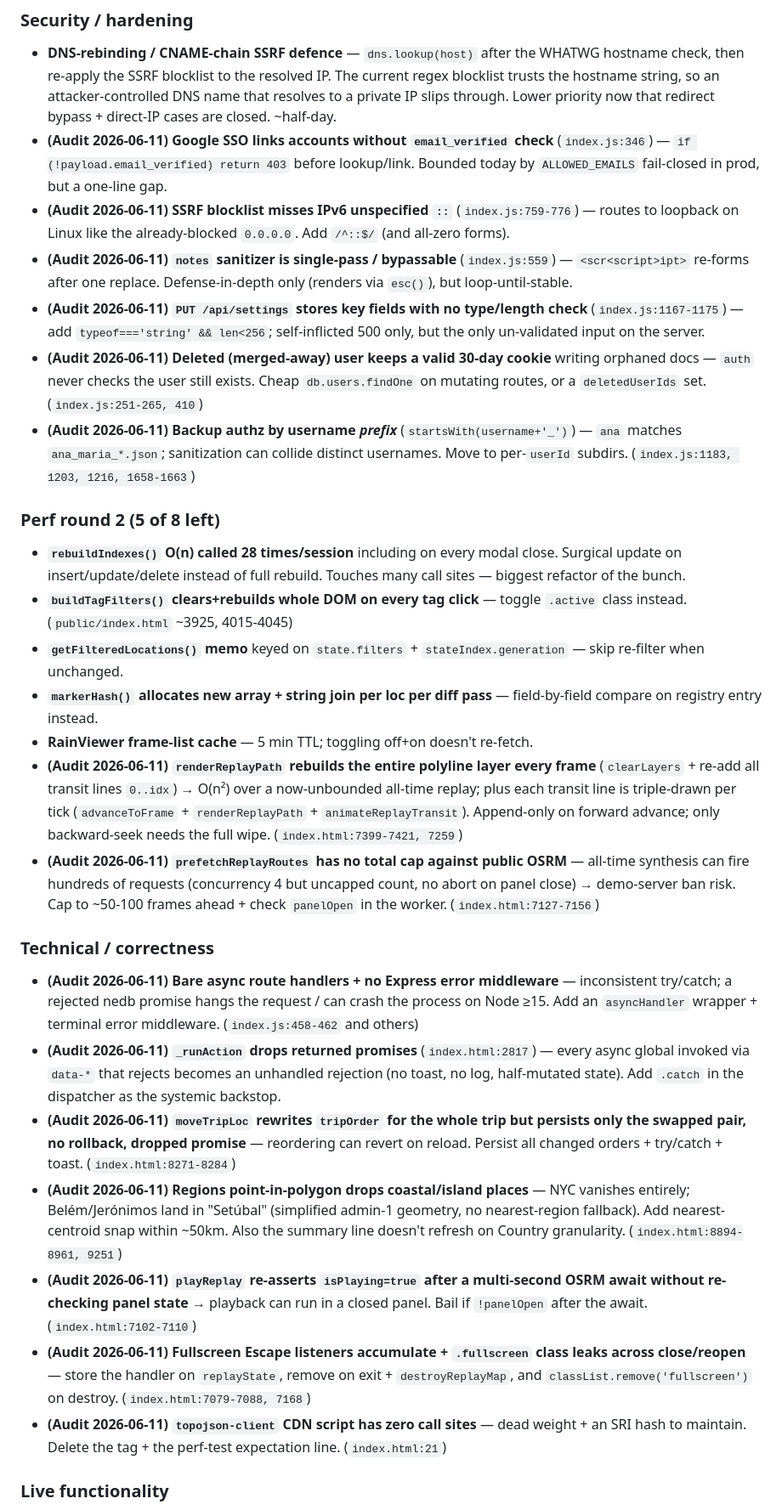
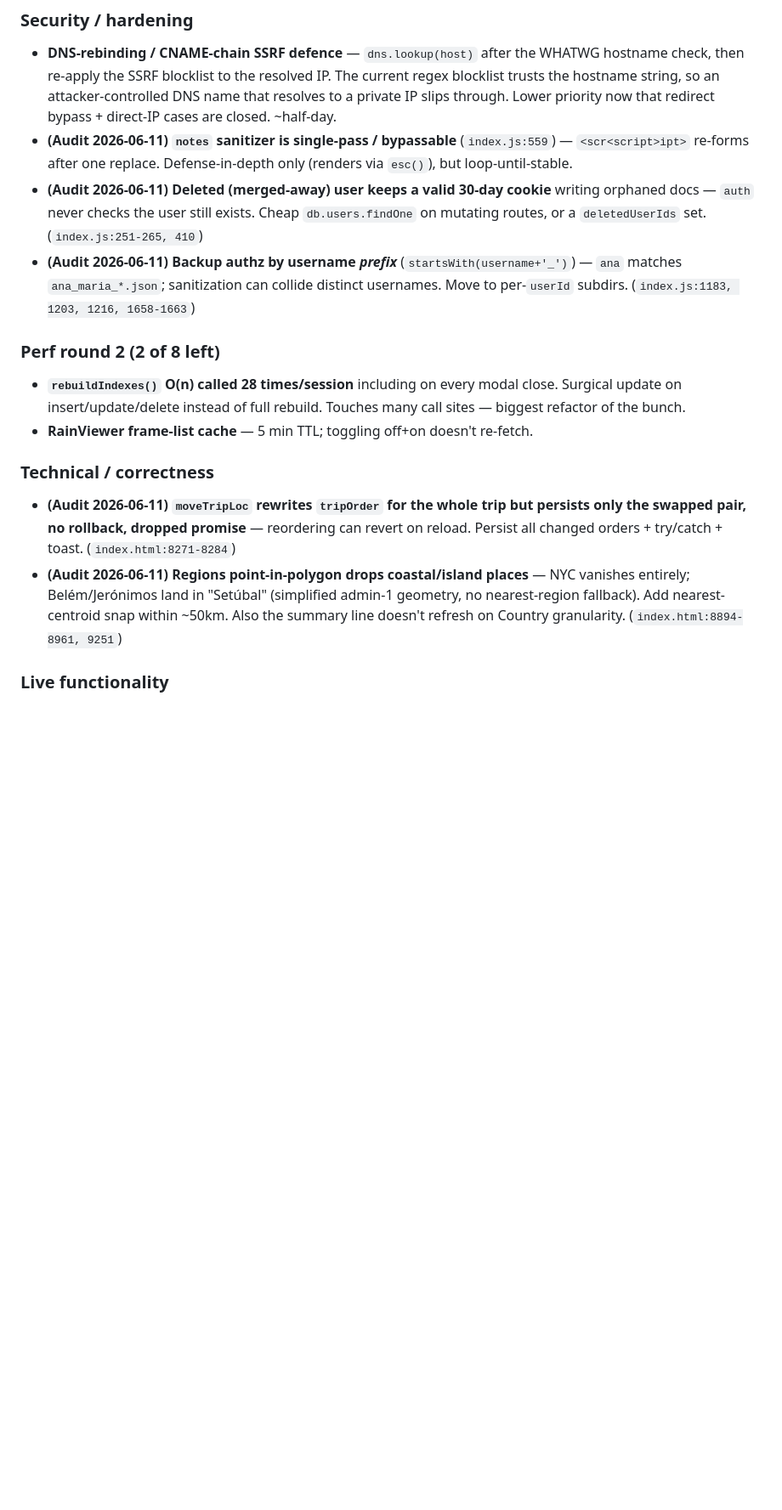
Before and after one commit to pedrofreitascampos/history-map, a Markdown page: roadmap.md, the part around one of its changes. Shown at 85% size. Drawn GitHub-style; blank space fills up the shorter version.

Commit message:
roadmap: close perf-security batch (14 items), update status to 1112 jest

```diff
--- a/roadmap.md
+++ b/roadmap.md
@@ -29,32 +30,19 @@ Active backlog. Grouped by theme; small-effort items first within each section.
 ### Security / hardening
 
 - **DNS-rebinding / CNAME-chain SSRF defence** — `dns.lookup(host)` after the WHATWG hostname check, then re-apply the SSRF blocklist to the resolved IP. The current regex blocklist trusts the hostname string, so an attacker-controlled DNS name that resolves to a private IP slips through. Lower priority now that redirect bypass + direct-IP cases are closed. ~half-day.
-- **(Audit 2026-06-11) Google SSO links accounts without `email_verified` check** (`index.js:346`) — `if (!payload.email_verified) return 403` before lookup/link. Bounded today by `ALLOWED_EMAILS` fail-closed in prod, but a one-line gap.
-- **(Audit 2026-06-11) SSRF blocklist misses IPv6 unspecified `::`** (`index.js:759-776`) — routes to loopback on Linux like the already-blocked `0.0.0.0`. Add `/^::$/` (and all-zero forms).
 - **(Audit 2026-06-11) `notes` sanitizer is single-pass / bypassable** (`index.js:559`) — `<scr<script>ipt>` re-forms after one replace. Defense-in-depth only (renders via `esc()`), but loop-until-stable.
-- **(Audit 2026-06-11) `PUT /api/settings` stores key fields with no type/length check** (`index.js:1167-1175`) — add `typeof==='string' && len<256`; self-inflicted 500 only, but the only un-validated input on the server.
 - **(Audit 2026-06-11) Deleted (merged-away) user keeps a valid 30-day cookie** writing orphaned docs — `auth` never checks the user still exists. Cheap `db.users.findOne` on mutating routes, or a `deletedUserIds` set. (`index.js:251-265, 410`)
 - **(Audit 2026-06-11) Backup authz by username *prefix*** (`startsWith(username+'_')`) — `ana` matches `ana_maria_*.json`; sanitization can collide distinct usernames. Move to per-`userId` subdirs. (`index.js:1183, 1203, 1216, 1658-1663`)
 
-### Perf round 2 (5 of 8 left)
+### Perf round 2 (2 of 8 left)
 
 - **`rebuildIndexes()` O(n) called 28 times/session** including on every modal close. Surgical update on insert/update/delete instead of full rebuild. Touches many call sites — biggest refactor of the bunch.
-- **`buildTagFilters()` clears+rebuilds whole DOM on every tag click** — toggle `.active` class instead. (`public/index.html` ~3925, 4015-4045)
-- **`getFilteredLocations()` memo** keyed on `state.filters` + `stateIndex.generation` — skip re-filter when unchanged.
-- **`markerHash()` allocates new array + string join per loc per diff pass** — field-by-field compare on registry entry instead.
 - **RainViewer frame-list cache** — 5 min TTL; toggling off+on doesn't re-fetch.
-- **(Audit 2026-06-11) `renderReplayPath` rebuilds the entire polyline layer every frame** (`clearLayers` + re-add all transit lines `0..idx`) → O(n²) over a now-unbounded all-time replay; plus each transit line is triple-drawn per tick (`advanceToFrame` + `renderReplayPath` + `animateReplayTransit`). Append-only on forward advance; only backward-seek needs the full wipe. (`index.html:7399-7421, 7259`)
-- **(Audit 2026-06-11) `prefetchReplayRoutes` has no total cap against public OSRM** — all-time synthesis can fire hundreds of requests (concurrency 4 but uncapped count, no abort on panel close) → demo-server ban risk. Cap to ~50-100 frames ahead + check `panelOpen` in the worker. (`index.html:7127-7156`)
 
 ### Technical / correctness
 
-- **(Audit 2026-06-11) Bare async route handlers + no Express error middleware** — inconsistent try/catch; a rejected nedb promise hangs the request / can crash the process on Node ≥15. Add an `asyncHandler` wrapper + terminal error middleware. (`index.js:458-462` and others)
-- **(Audit 2026-06-11) `_runAction` drops returned promises** (`index.html:2817`) — every async global invoked via `data-*` that rejects becomes an unhandled rejection (no toast, no log, half-mutated state). Add `.catch` in the dispatcher as the systemic backstop.
 - **(Audit 2026-06-11) `moveTripLoc` rewrites `tripOrder` for the whole trip but persists only the swapped pair, no rollback, dropped promise** — reordering can revert on reload. Persist all changed orders + try/catch + toast. (`index.html:8271-8284`)
 - **(Audit 2026-06-11) Regions point-in-polygon drops coastal/island places** — NYC vanishes entirely; Belém/Jerónimos land in "Setúbal" (simplified admin-1 geometry, no nearest-region fallback). Add nearest-centroid snap within ~50km. Also the summary line doesn't refresh on Country granularity. (`index.html:8894-8961, 9251`)
-- **(Audit 2026-06-11) `playReplay` re-asserts `isPlaying=true` after a multi-second OSRM await without re-checking panel state** → playback can run in a closed panel. Bail if `!panelOpen` after the await. (`index.html:7102-7110`)
-- **(Audit 2026-06-11) Fullscreen Escape listeners accumulate + `.fullscreen` class leaks across close/reopen** — store the handler on `replayState`, remove on exit + `destroyReplayMap`, and `classList.remove('fullscreen')` on destroy. (`index.html:7079-7088, 7168`)
-- **(Audit 2026-06-11) `topojson-client` CDN script has zero call sites** — dead weight + an SRI hash to maintain. Delete the tag + the perf-test expectation line. (`index.html:21`)
 
 ### Live functionality
 
```
Also changed, not shown: other parts of roadmap.md (+2 -2 lines).
